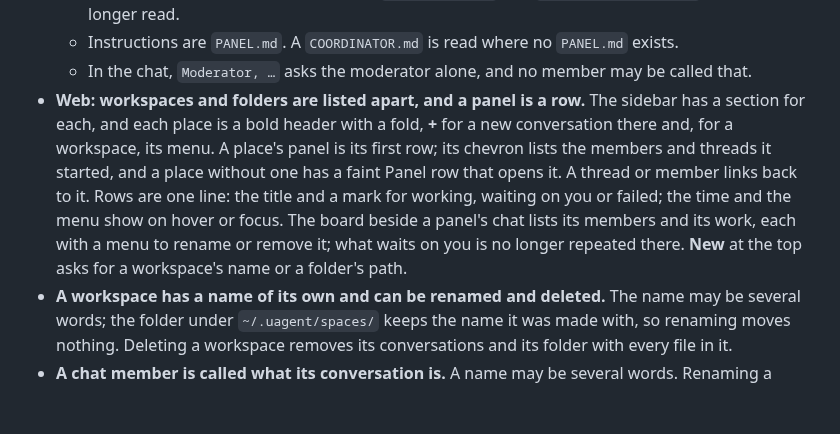
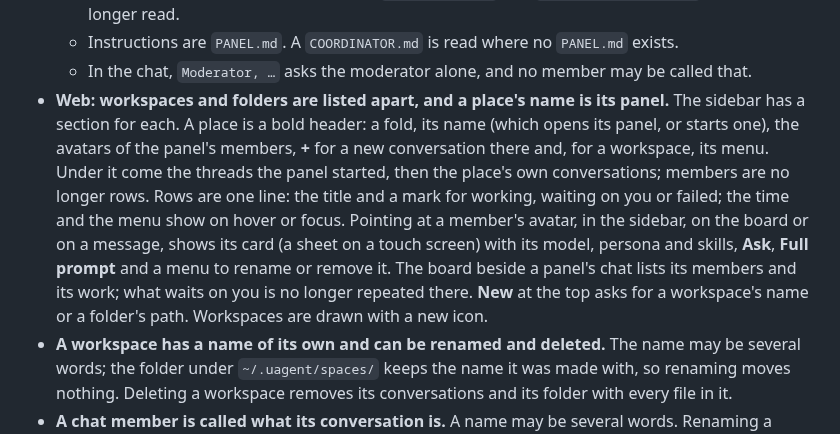
Before and after one commit to timongentzsch/uAgent, a Markdown page: CHANGELOG.md, the part around the change. Rendered like a GitHub page; blank space fills up the shorter version.

```diff
--- a/CHANGELOG.md
+++ b/CHANGELOG.md
@@ -19,17 +19,20 @@
     `PANEL.md` exists.
   - In the chat, `Moderator, …` asks the moderator alone, and no member may
     be called that.
-- **Web: workspaces and folders are listed apart, and a panel is a row.**
-  The sidebar has a section for each, and each place is a bold header with
-  a fold, **+** for a new conversation there and, for a workspace, its menu.
-  A place's panel is its first row; its chevron lists the members and
-  threads it started, and a place without one has a faint Panel row that
-  opens it. A thread or member links back to it. Rows are one line: the
+- **Web: workspaces and folders are listed apart, and a place's name is its
+  panel.** The sidebar has a section for each. A place is a bold header: a
+  fold, its name (which opens its panel, or starts one), the avatars of the
+  panel's members, **+** for a new conversation there and, for a workspace,
+  its menu. Under it come the threads the panel started, then the place's
+  own conversations; members are no longer rows. Rows are one line: the
   title and a mark for working, waiting on you or failed; the time and the
-  menu show on hover or focus. The board beside a panel's chat lists its
-  members and its work, each with a menu to rename or remove it; what
-  waits on you is no longer repeated there. **New** at the top asks for a
-  workspace's name or a folder's path.
+  menu show on hover or focus. Pointing at a member's avatar, in the
+  sidebar, on the board or on a message, shows its card (a sheet on a touch
+  screen) with its model, persona and skills, **Ask**, **Full prompt** and
+  a menu to rename or remove it. The board beside a panel's chat lists its
+  members and its work; what waits on you is no longer repeated there.
+  **New** at the top asks for a workspace's name or a folder's path.
+  Workspaces are drawn with a new icon.
 - **A workspace has a name of its own and can be renamed and deleted.** The
   name may be several words; the folder under `~/.uagent/spaces/` keeps
   the name it was made with, so renaming moves nothing. Deleting a workspace
```
Also changed, not shown: README.md (+1 -1 lines), docs/WEB.md (+16 -10 lines), docs/images/web-desktop-phone.png.
